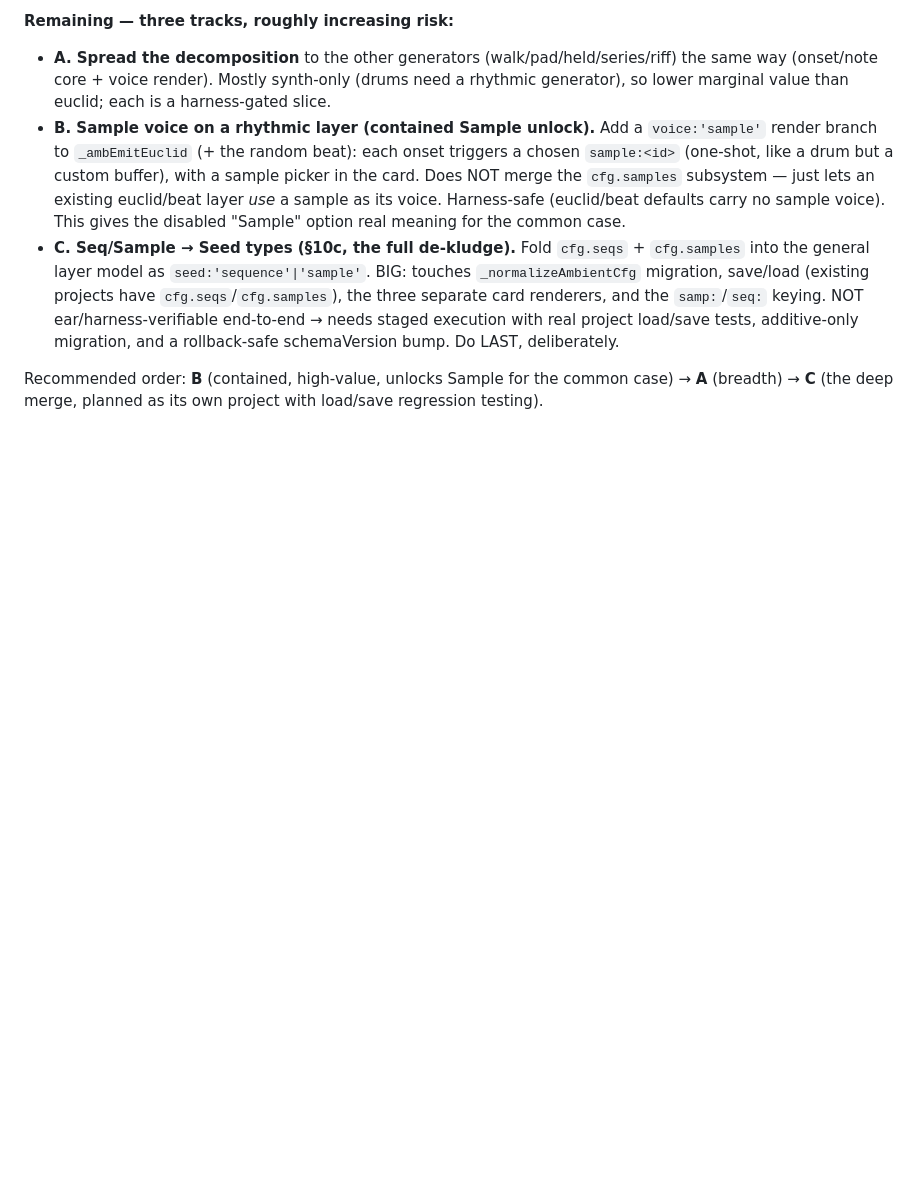
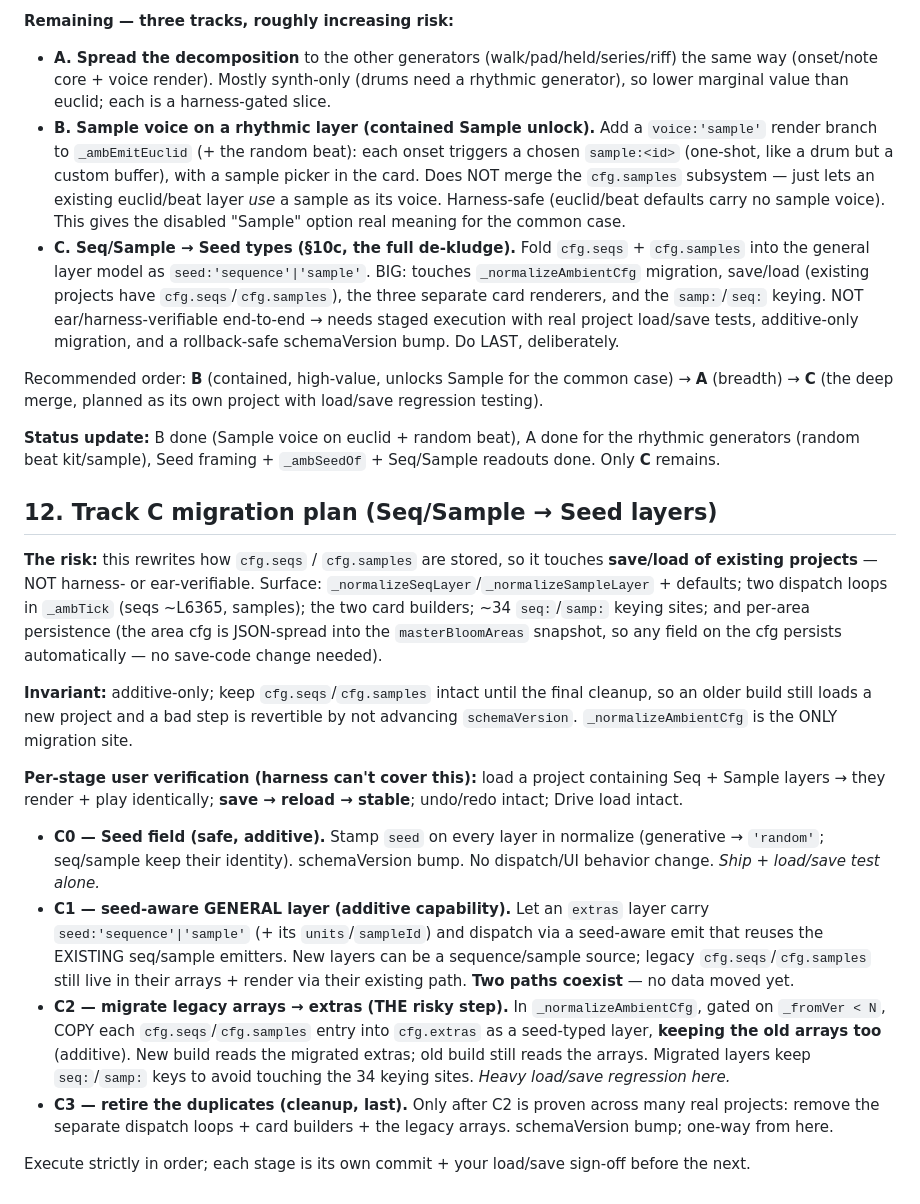
Before and after one commit to mikebluz/gdrive-player-ai, a Markdown page: docs/bloom-composable-layers.md, the part around the change. GitHub-like rendering; blank space fills up the shorter version.

Commit message:
docs: Track C migration plan (Seq/Sample -> Seed layers), staged + additive
Concrete save/load-gated plan: C0 seed field (additive) -> C1 seed-aware general
layer (two paths coexist) -> C2 migrate legacy arrays into extras keeping the old
arrays (the risky step, heavy load/save regression) -> C3 retire duplicates last.
_normalizeAmbientCfg the only migration site; additive-only so an older build
still loads and a bad step is revertible. Per-stage user load/save sign-off since
the harness can't cover it.

Co-Authored-By: Claude Opus 4.8 <noreply@anthropic.com>
Claude-Session: https://claude.ai/code/session_0184qAahDg1QPxCuWPgDmVHp

```diff
--- a/docs/bloom-composable-layers.md
+++ b/docs/bloom-composable-layers.md
@@ -187,3 +187,20 @@ Layer = Voice × Seed × Generator × Timing × Variation × Mix/FX
 - **C. Seq/Sample → Seed types (§10c, the full de‑kludge).** Fold `cfg.seqs` + `cfg.samples` into the general layer model as `seed:'sequence'|'sample'`. BIG: touches `_normalizeAmbientCfg` migration, save/load (existing projects have `cfg.seqs`/`cfg.samples`), the three separate card renderers, and the `samp:`/`seq:` keying. NOT ear/harness‑verifiable end‑to‑end → needs staged execution with real project load/save tests, additive‑only migration, and a rollback‑safe schemaVersion bump. Do LAST, deliberately.
 
 Recommended order: **B** (contained, high‑value, unlocks Sample for the common case) → **A** (breadth) → **C** (the deep merge, planned as its own project with load/save regression testing).
+
+**Status update:** B done (Sample voice on euclid + random beat), A done for the rhythmic generators (random beat kit/sample), Seed framing + `_ambSeedOf` + Seq/Sample readouts done. Only **C** remains.
+
+## 12. Track C migration plan (Seq/Sample → Seed layers)
+
+**The risk:** this rewrites how `cfg.seqs` / `cfg.samples` are stored, so it touches **save/load of existing projects** — NOT harness‑ or ear‑verifiable. Surface: `_normalizeSeqLayer`/`_normalizeSampleLayer` + defaults; two dispatch loops in `_ambTick` (seqs ~L6365, samples); the two card builders; ~34 `seq:`/`samp:` keying sites; and per‑area persistence (the area cfg is JSON‑spread into the `masterBloomAreas` snapshot, so any field on the cfg persists automatically — no save‑code change needed).
+
+**Invariant:** additive‑only; keep `cfg.seqs`/`cfg.samples` intact until the final cleanup, so an older build still loads a new project and a bad step is revertible by not advancing `schemaVersion`. `_normalizeAmbientCfg` is the ONLY migration site.
+
+**Per‑stage user verification (harness can't cover this):** load a project containing Seq + Sample layers → they render + play identically; **save → reload → stable**; undo/redo intact; Drive load intact.
+
+- **C0 — Seed field (safe, additive).** Stamp `seed` on every layer in normalize (generative → `'random'`; seq/sample keep their identity). schemaVersion bump. No dispatch/UI behavior change. *Ship + load/save test alone.*
+- **C1 — seed‑aware GENERAL layer (additive capability).** Let an `extras` layer carry `seed:'sequence'|'sample'` (+ its `units`/`sampleId`) and dispatch via a seed‑aware emit that reuses the EXISTING seq/sample emitters. New layers can be a sequence/sample source; legacy `cfg.seqs`/`cfg.samples` still live in their arrays + render via their existing path. **Two paths coexist** — no data moved yet.
+- **C2 — migrate legacy arrays → extras (THE risky step).** In `_normalizeAmbientCfg`, gated on `_fromVer < N`, COPY each `cfg.seqs`/`cfg.samples` entry into `cfg.extras` as a seed‑typed layer, **keeping the old arrays too** (additive). New build reads the migrated extras; old build still reads the arrays. Migrated layers keep `seq:`/`samp:` keys to avoid touching the 34 keying sites. *Heavy load/save regression here.*
+- **C3 — retire the duplicates (cleanup, last).** Only after C2 is proven across many real projects: remove the separate dispatch loops + card builders + the legacy arrays. schemaVersion bump; one‑way from here.
+
+Execute strictly in order; each stage is its own commit + your load/save sign‑off before the next.
```
